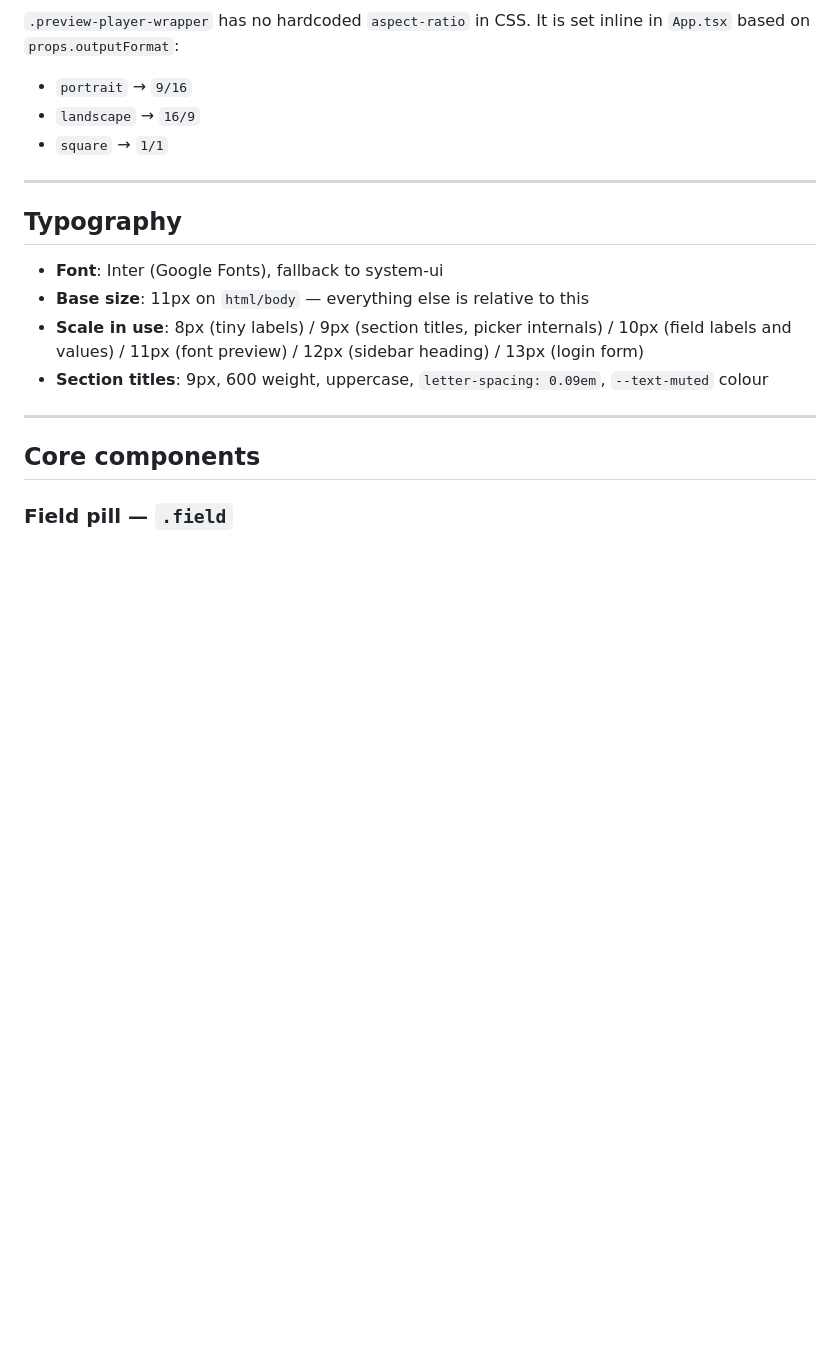
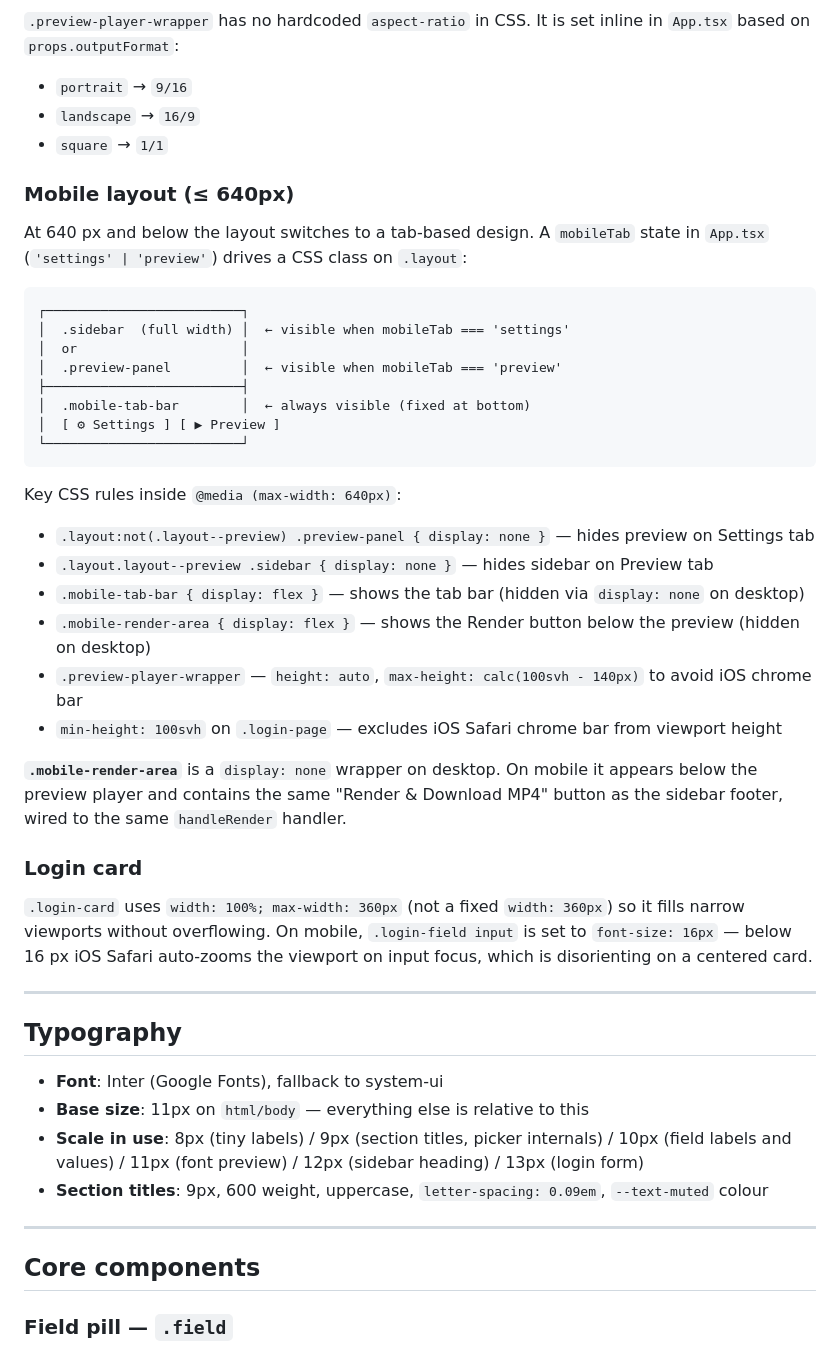
Before and after one commit to shaggy72/Travel-map, a Markdown page: DESIGN.md, the part around the change. Drawn GitHub-style; blank space fills up the shorter version.

Commit message:
Update docs: mobile render button and login mobile fixes
- README: note that the Render button is also available in the Preview tab on mobile
- DESIGN.md: add mobile layout subsection (tab switcher, mobile-render-area, 100svh, CSS rules)
- DESIGN.md: document login card fluid width and iOS zoom prevention

Co-Authored-By: Claude Sonnet 4.6 <noreply@anthropic.com>

````diff
--- a/DESIGN.md
+++ b/DESIGN.md
@@ -82,6 +82,35 @@ The sidebar is a flex column: header (fixed) + body (scrollable, `flex: 1`) + fo
 - `portrait` → `9/16`
 - `landscape` → `16/9`
 - `square` → `1/1`
+
+### Mobile layout (≤ 640px)
+
+At 640 px and below the layout switches to a tab-based design. A `mobileTab` state in `App.tsx` (`'settings' | 'preview'`) drives a CSS class on `.layout`:
+
+```
+┌─────────────────────────┐
+│  .sidebar  (full width) │  ← visible when mobileTab === 'settings'
+│  or                     │
+│  .preview-panel         │  ← visible when mobileTab === 'preview'
+├─────────────────────────┤
+│  .mobile-tab-bar        │  ← always visible (fixed at bottom)
+│  [ ⚙ Settings ] [ ▶ Preview ]
+└─────────────────────────┘
+```
+
+Key CSS rules inside `@media (max-width: 640px)`:
+- `.layout:not(.layout--preview) .preview-panel { display: none }` — hides preview on Settings tab
+- `.layout.layout--preview .sidebar { display: none }` — hides sidebar on Preview tab
+- `.mobile-tab-bar { display: flex }` — shows the tab bar (hidden via `display: none` on desktop)
+- `.mobile-render-area { display: flex }` — shows the Render button below the preview (hidden on desktop)
+- `.preview-player-wrapper` — `height: auto`, `max-height: calc(100svh - 140px)` to avoid iOS chrome bar
+- `min-height: 100svh` on `.login-page` — excludes iOS Safari chrome bar from viewport height
+
+**`.mobile-render-area`** is a `display: none` wrapper on desktop. On mobile it appears below the preview player and contains the same "Render & Download MP4" button as the sidebar footer, wired to the same `handleRender` handler.
+
+### Login card
+
+`.login-card` uses `width: 100%; max-width: 360px` (not a fixed `width: 360px`) so it fills narrow viewports without overflowing. On mobile, `.login-field input` is set to `font-size: 16px` — below 16 px iOS Safari auto-zooms the viewport on input focus, which is disorienting on a centered card.
 
 ---
 
````
Also changed, not shown: README.md (+1 -1 lines).
